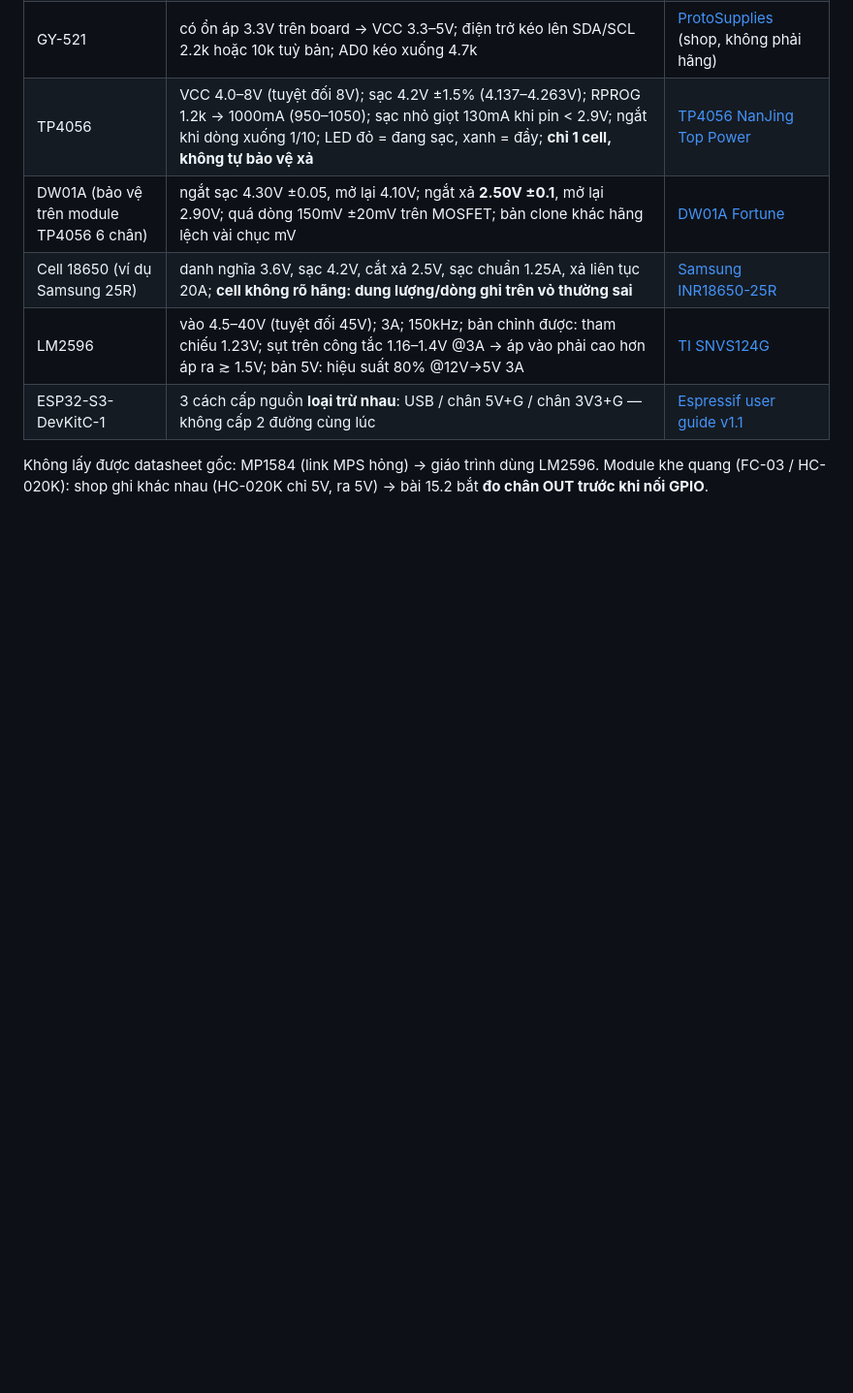
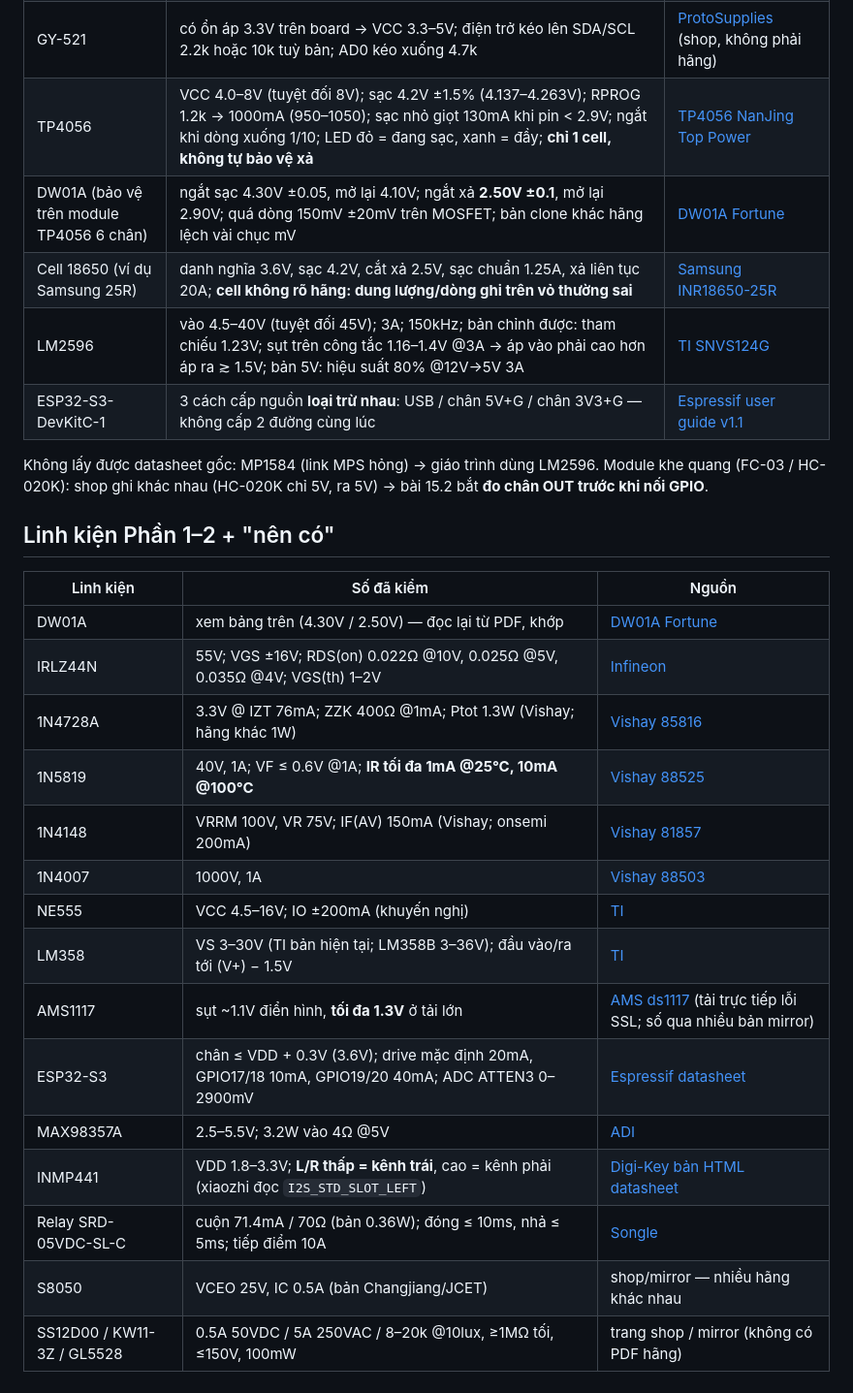
Before and after one commit to TyronNA/bibaplay, a Markdown page: notes/datasheet-robot.md, the part around the change. Shown at 97% size. Drawn GitHub-style; blank space fills up the shorter version.

Commit message:
Ghi chú datasheet: thêm nguồn đối chiếu linh kiện Phần 1–2 và nhóm nên có
Co-Authored-By: Claude Opus 5.5 <noreply@anthropic.com>

```diff
--- a/notes/datasheet-robot.md
+++ b/notes/datasheet-robot.md
@@ -22,3 +22,23 @@ Module rời (FC-51, TCRT5000, GY-521, khe quang…) không có datasheet hãng:
 
 Không lấy được datasheet gốc: MP1584 (link MPS hỏng) → giáo trình dùng LM2596. Module khe quang (FC-03 / HC-020K):
 shop ghi khác nhau (HC-020K chỉ 5V, ra 5V) → bài 15.2 bắt **đo chân OUT trước khi nối GPIO**.
+
+## Linh kiện Phần 1–2 + "nên có"
+
+| Linh kiện | Số đã kiểm | Nguồn |
+|---|---|---|
+| DW01A | xem bảng trên (4.30V / 2.50V) — đọc lại từ PDF, khớp | [DW01A Fortune](https://components101.com/sites/default/files/component_datasheet/DW01A-Datasheet.pdf) |
+| IRLZ44N | 55V; VGS ±16V; RDS(on) 0.022Ω @10V, 0.025Ω @5V, 0.035Ω @4V; VGS(th) 1–2V | [Infineon](https://www.infineon.com/dgdl/irlz44npbf.pdf?fileId=5546d462533600a40153567217c32725) |
+| 1N4728A | 3.3V @ IZT 76mA; ZZK 400Ω @1mA; Ptot 1.3W (Vishay; hãng khác 1W) | [Vishay 85816](https://www.vishay.com/docs/85816/1n4728a.pdf) |
+| 1N5819 | 40V, 1A; VF ≤ 0.6V @1A; **IR tối đa 1mA @25°C, 10mA @100°C** | [Vishay 88525](https://www.vishay.com/docs/88525/1n5817.pdf) |
+| 1N4148 | VRRM 100V, VR 75V; IF(AV) 150mA (Vishay; onsemi 200mA) | [Vishay 81857](https://www.vishay.com/docs/81857/1n4148.pdf) |
+| 1N4007 | 1000V, 1A | [Vishay 88503](https://www.vishay.com/docs/88503/1n4001.pdf) |
+| NE555 | VCC 4.5–16V; IO ±200mA (khuyến nghị) | [TI](https://www.ti.com/lit/ds/symlink/ne555.pdf) |
+| LM358 | VS 3–30V (TI bản hiện tại; LM358B 3–36V); đầu vào/ra tới (V+) − 1.5V | [TI](https://www.ti.com/lit/ds/symlink/lm358.pdf) |
+| AMS1117 | sụt ~1.1V điển hình, **tối đa 1.3V** ở tải lớn | [AMS ds1117](http://www.advanced-monolithic.com/pdf/ds1117.pdf) (tải trực tiếp lỗi SSL; số qua nhiều bản mirror) |
+| ESP32-S3 | chân ≤ VDD + 0.3V (3.6V); drive mặc định 20mA, GPIO17/18 10mA, GPIO19/20 40mA; ADC ATTEN3 0–2900mV | [Espressif datasheet](https://www.espressif.com/sites/default/files/documentation/esp32-s3_datasheet_en.pdf) |
+| MAX98357A | 2.5–5.5V; 3.2W vào 4Ω @5V | [ADI](https://www.analog.com/media/en/technical-documentation/data-sheets/max98357a-max98357b.pdf) |
+| INMP441 | VDD 1.8–3.3V; **L/R thấp = kênh trái**, cao = kênh phải (xiaozhi đọc `I2S_STD_SLOT_LEFT`) | [Digi-Key bản HTML datasheet](https://www.digikey.com/htmldatasheets/production/1431884/0/0/1/inmp441-datasheet.html) |
+| Relay SRD-05VDC-SL-C | cuộn 71.4mA / 70Ω (bản 0.36W); đóng ≤ 10ms, nhả ≤ 5ms; tiếp điểm 10A | [Songle](https://www.circuitbasics.com/wp-content/uploads/2015/11/SRD-05VDC-SL-C-Datasheet.pdf) |
+| S8050 | VCEO 25V, IC 0.5A (bản Changjiang/JCET) | shop/mirror — nhiều hãng khác nhau |
+| SS12D00 / KW11-3Z / GL5528 | 0.5A 50VDC / 5A 250VAC / 8–20k @10lux, ≥1MΩ tối, ≤150V, 100mW | trang shop / mirror (không có PDF hãng) |
```
